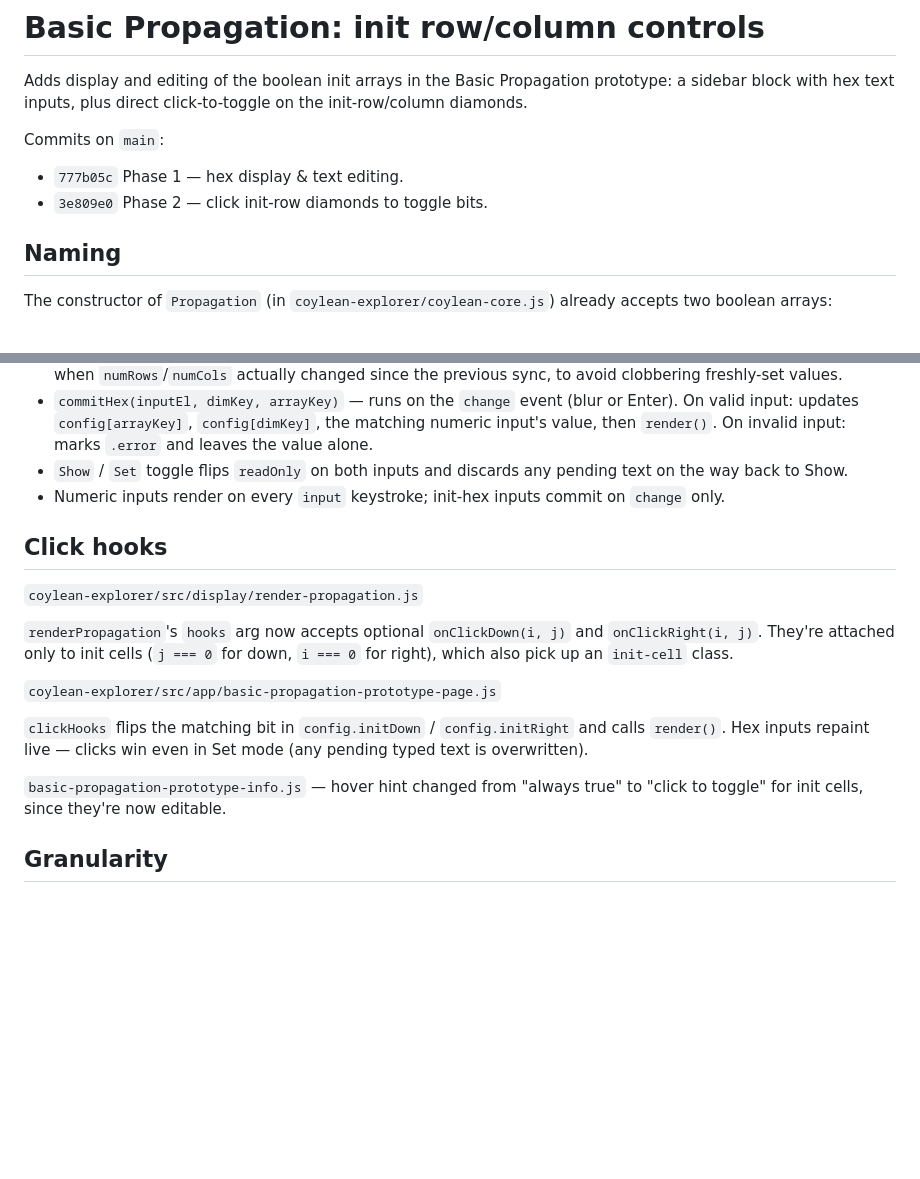
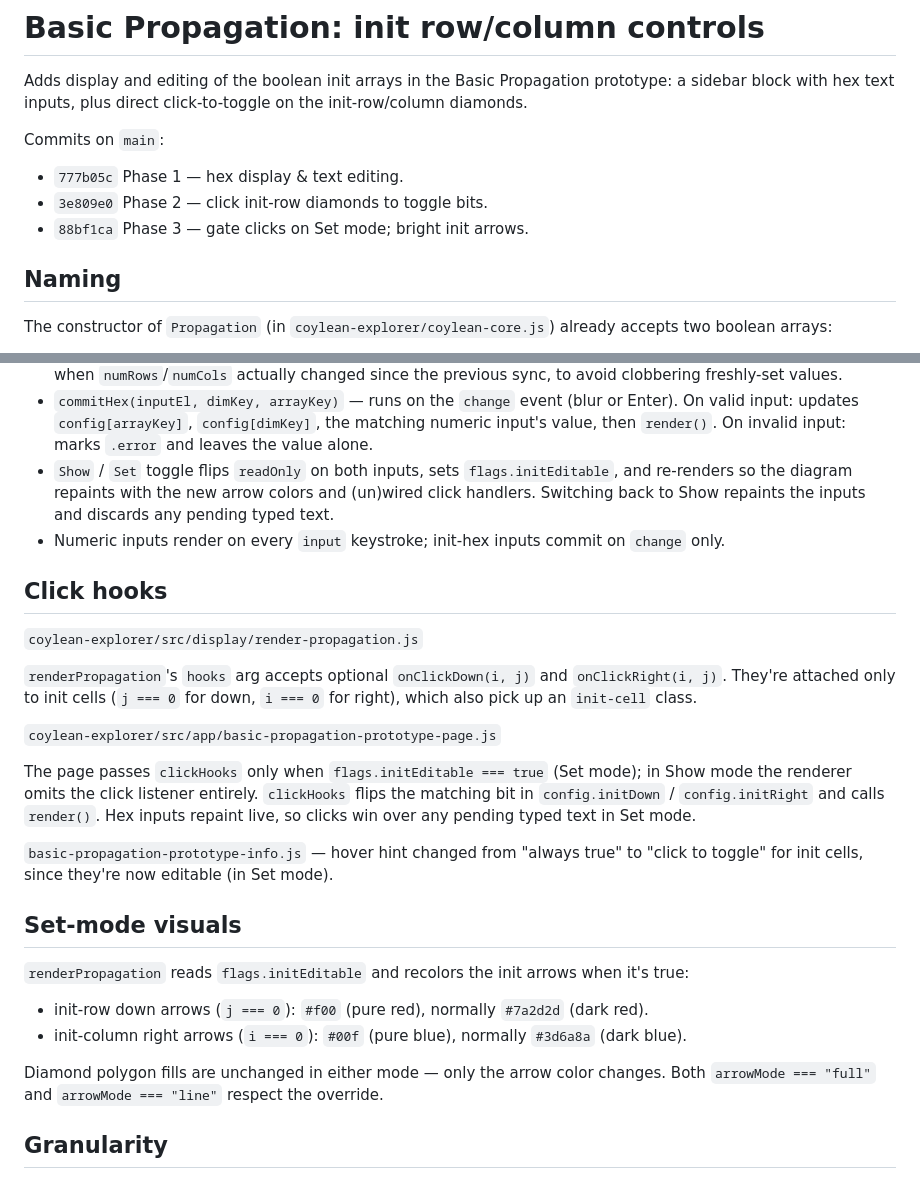
Before and after one commit to Jakeoil/coylean-map, a Markdown page: coylean-explorer/init-row-controls.md, 2 parts joined by grey strips. Drawn GitHub-style; blank space fills up the shorter version.

Commit message:
Update init-controls doc for Phase 3
Co-Authored-By: Claude Opus 4.7 <noreply@anthropic.com>

```diff
--- a/coylean-explorer/init-row-controls.md
+++ b/coylean-explorer/init-row-controls.md
@@ -7,6 +7,7 @@ direct click-to-toggle on the init-row/column diamonds.
 Commits on `main`:
 - `777b05c` Phase 1 — hex display & text editing.
 - `3e809e0` Phase 2 — click init-row diamonds to toggle bits.
+- `88bf1ca` Phase 3 — gate clicks on Set mode; bright init arrows.
 
 ## Naming
 
@@ -66,8 +67,10 @@ monospace. `.hex-input.error` flags invalid input.
   (blur or Enter). On valid input: updates `config[arrayKey]`,
   `config[dimKey]`, the matching numeric input's value, then `render()`.
   On invalid input: marks `.error` and leaves the value alone.
-- `Show` / `Set` toggle flips `readOnly` on both inputs and discards
-  any pending text on the way back to Show.
+- `Show` / `Set` toggle flips `readOnly` on both inputs, sets
+  `flags.initEditable`, and re-renders so the diagram repaints with
+  the new arrow colors and (un)wired click handlers. Switching back to
+  Show repaints the inputs and discards any pending typed text.
 - Numeric inputs render on every `input` keystroke; init-hex inputs
   commit on `change` only.
 
@@ -75,19 +78,35 @@ monospace. `.hex-input.error` flags invalid input.
 
 `coylean-explorer/src/display/render-propagation.js`
 
-`renderPropagation`'s `hooks` arg now accepts optional
-`onClickDown(i, j)` and `onClickRight(i, j)`. They're attached only to
-init cells (`j === 0` for down, `i === 0` for right), which also pick
-up an `init-cell` class.
+`renderPropagation`'s `hooks` arg accepts optional `onClickDown(i, j)`
+and `onClickRight(i, j)`. They're attached only to init cells
+(`j === 0` for down, `i === 0` for right), which also pick up an
+`init-cell` class.
 
 `coylean-explorer/src/app/basic-propagation-prototype-page.js`
 
-`clickHooks` flips the matching bit in `config.initDown` /
-`config.initRight` and calls `render()`. Hex inputs repaint live —
-clicks win even in Set mode (any pending typed text is overwritten).
+The page passes `clickHooks` only when `flags.initEditable === true`
+(Set mode); in Show mode the renderer omits the click listener
+entirely. `clickHooks` flips the matching bit in `config.initDown` /
+`config.initRight` and calls `render()`. Hex inputs repaint live, so
+clicks win over any pending typed text in Set mode.
 
 `basic-propagation-prototype-info.js` — hover hint changed from "always
-true" to "click to toggle" for init cells, since they're now editable.
+true" to "click to toggle" for init cells, since they're now editable
+(in Set mode).
+
+## Set-mode visuals
+
+`renderPropagation` reads `flags.initEditable` and recolors the init
+arrows when it's true:
+- init-row down arrows (`j === 0`): `#f00` (pure red), normally
+  `#7a2d2d` (dark red).
+- init-column right arrows (`i === 0`): `#00f` (pure blue), normally
+  `#3d6a8a` (dark blue).
+
+Diamond polygon fills are unchanged in either mode — only the arrow
+color changes. Both `arrowMode === "full"` and `arrowMode === "line"`
+respect the override.
 
 ## Granularity
 
```
